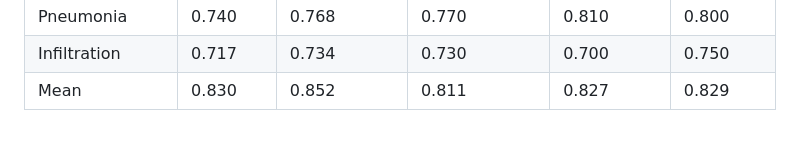
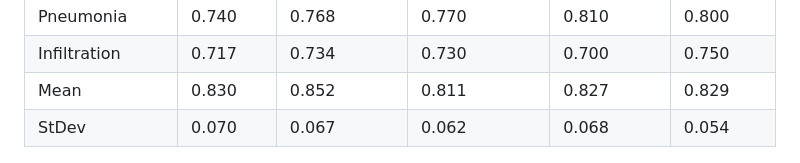
Before and after one commit to grfiv/ChestX-ray14, a Markdown page: README.md, the part around the change. GitHub-like rendering; blank space fills up the shorter version.

Commit message:
add StDev to table

```diff
--- a/README.md
+++ b/README.md
@@ -21,6 +21,7 @@ The AUC value reflects the test's ability to distinguish between diseased and no
 | Pneumonia          | 0.740       | 0.768          | 0.770                 | 0.810        | 0.800      |
 | Infiltration       | 0.717       | 0.734          | 0.730                 | 0.700        | 0.750      |
 | Mean               | 0.830       | 0.852          | 0.811                 | 0.827        | 0.829      |
+| StDev              | 0.070       | 0.067          | 0.062                 | 0.068        | 0.054      |
 
 ![ROC Curves by Disease](imgs/ROC_curves.png)
 
```
